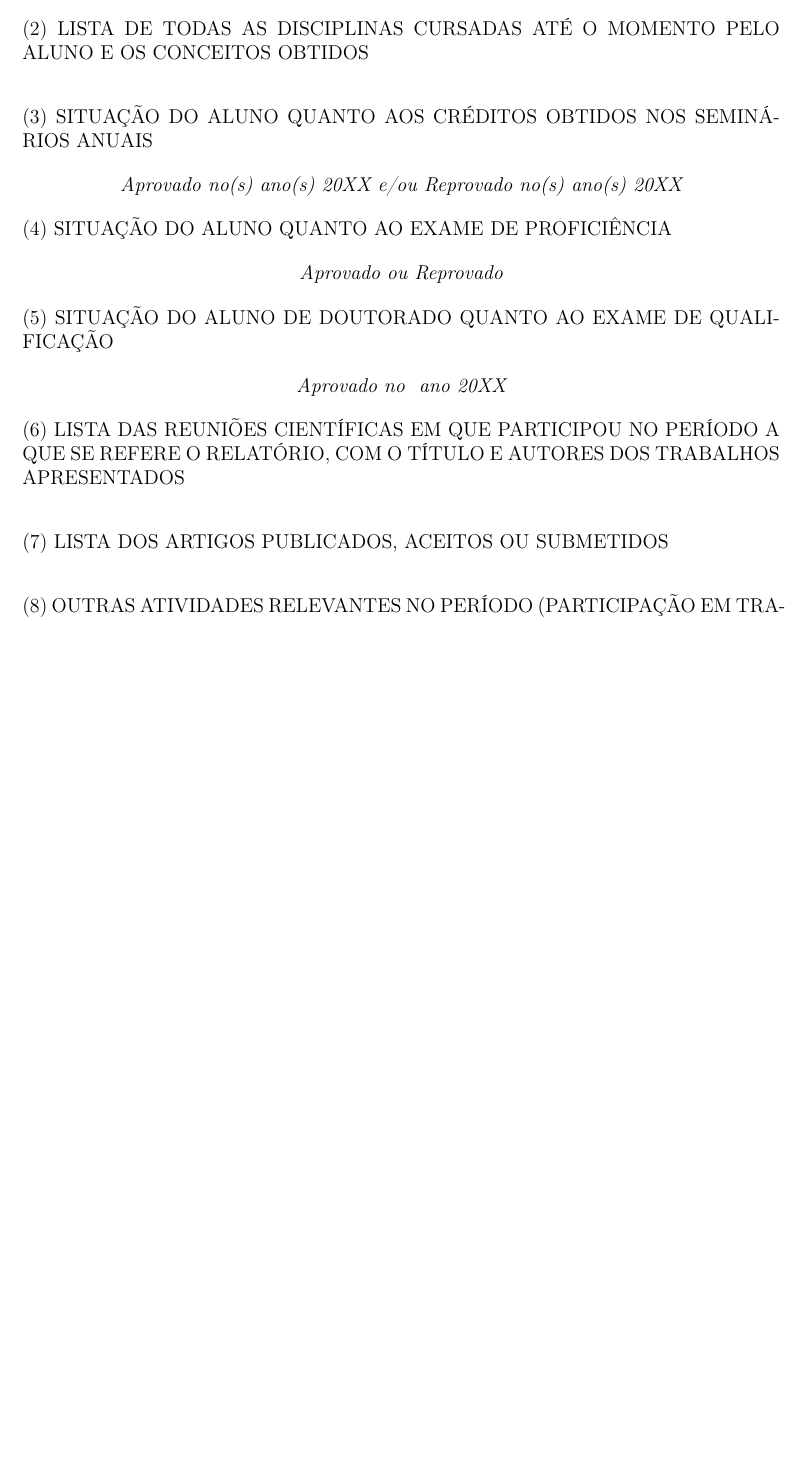
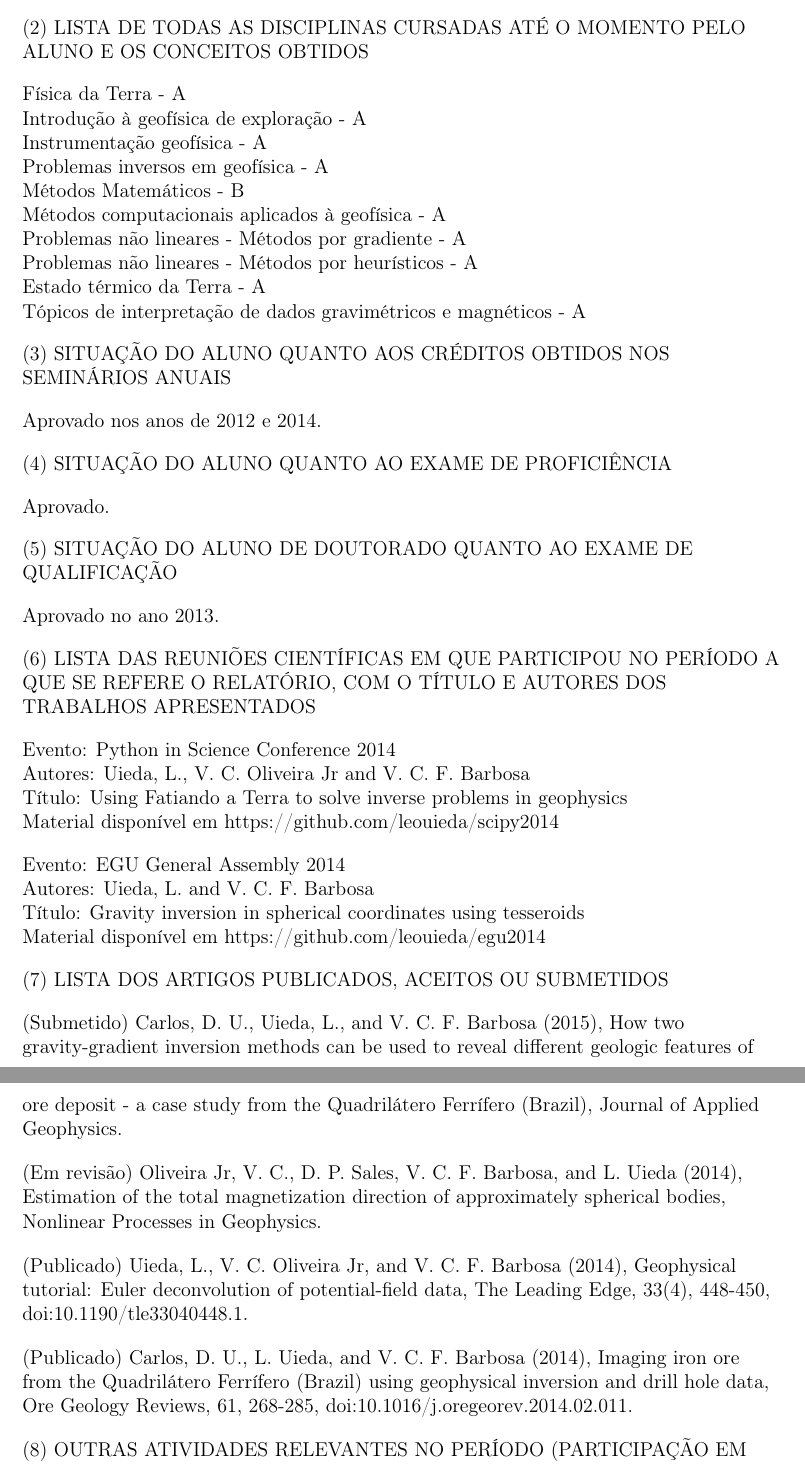
Before and after one commit to leouieda/relatorio-anual-geofisica-2015, a LaTeX document (relatorio.tex): part of page 2 of 6 before the commit and two parts of pages 2 and 3 of 7 after it, the two joined at a grey line, cut so that both start at the same text, the shorter picture padded with empty space. Compiled offline with pdfLaTeX.

Commit message:
Preechido informacoes curriculares
Faltaram algumas disciplinas.

```diff
--- a/relatorio.tex
+++ b/relatorio.tex
@@ -164,6 +177,16 @@ E OS CONCEITOS OBTIDOS
 
 \bigskip
 
+Física da Terra - A\\
+Introdução à geofísica de exploração - A\\
+Instrumentação geofísica - A\\
+Problemas inversos em geofísica - A\\
+Métodos Matemáticos - B\\
+Métodos computacionais aplicados à geofísica - A\\
+Problemas não lineares - Métodos por gradiente - A\\
+Problemas não lineares - Métodos por heurísticos - A\\
+Estado térmico da Terra - A\\
+Tópicos de interpretação de dados gravimétricos e magnéticos - A
 
 \bigskip
 
@@ -172,9 +195,7 @@ ANUAIS
 
 \bigskip
 
-{\centering\itshape
-Aprovado no(s) ano(s) 20XX e/ou Reprovado no(s) ano(s) 20XX
-\par}
+Aprovado nos anos de 2012 e 2014.
 
 \bigskip
 
@@ -182,9 +203,7 @@ Aprovado no(s) ano(s) 20XX e/ou Reprovado no(s) ano(s) 20XX
 
 \bigskip
 
-{\centering\itshape
-Aprovado ou Reprovado
-\par}
+Aprovado.
 
 \bigskip
 
@@ -192,9 +211,7 @@ Aprovado ou Reprovado
 
 \bigskip
 
-{\centering\itshape
-Aprovado no \ ano 20XX
-\par}
+Aprovado no ano 2013.
 
 \bigskip
 
@@ -203,6 +220,17 @@ SE REFERE O RELATÓRIO, COM O TÍTULO E AUTORES DOS TRABALHOS APRESENTADOS
 
 \bigskip
 
+Evento: Python in Science Conference 2014\\
+Autores: Uieda, L., V. C. Oliveira Jr and V. C. F. Barbosa\\
+Título: Using Fatiando a Terra to solve inverse problems in geophysics\\
+Material disponível em https://github.com/leouieda/scipy2014
+
+\bigskip
+
+Evento: EGU General Assembly 2014\\
+Autores: Uieda, L. and V. C. F. Barbosa\\
+Título: Gravity inversion in spherical coordinates using tesseroids\\
+Material disponível em https://github.com/leouieda/egu2014
 
 \bigskip
 
@@ -210,6 +238,29 @@ SE REFERE O RELATÓRIO, COM O TÍTULO E AUTORES DOS TRABALHOS APRESENTADOS
 
 \bigskip
 
+(Submetido) Carlos, D. U., Uieda, L., and V. C. F. Barbosa (2015),
+How two gravity-gradient inversion methods can be used to reveal different
+geologic features of ore deposit - a case study from the Quadrilátero
+Ferrífero (Brazil),
+Journal of Applied Geophysics.
+
+\bigskip
+
+(Em revisão) Oliveira Jr, V. C., D. P. Sales, V. C. F. Barbosa, and L. Uieda (2014),
+Estimation of the total magnetization direction of approximately spherical
+bodies, Nonlinear Processes in Geophysics.
+
+\bigskip
+
+(Publicado) Uieda, L., V. C. Oliveira Jr, and V. C. F. Barbosa (2014), Geophysical
+tutorial: Euler deconvolution of potential-field data, The Leading Edge, 33(4),
+448-450, doi:10.1190/tle33040448.1.
+
+\bigskip
+
+(Publicado) Carlos, D. U., L. Uieda, and V. C. F. Barbosa (2014), Imaging iron ore from the
+Quadrilátero Ferrífero (Brazil) using geophysical inversion and drill hole
+data, Ore Geology Reviews, 61, 268-285, doi:10.1016/j.oregeorev.2014.02.011.
 
 \bigskip
 
@@ -221,3 +277,4 @@ TRABALHOS DE CAMPO, ESCOLAS ETC)
 
 \bigskip
 
+\end{flushleft}
```
Also changed, not shown: relatorio.tex (25 more changed lines).
